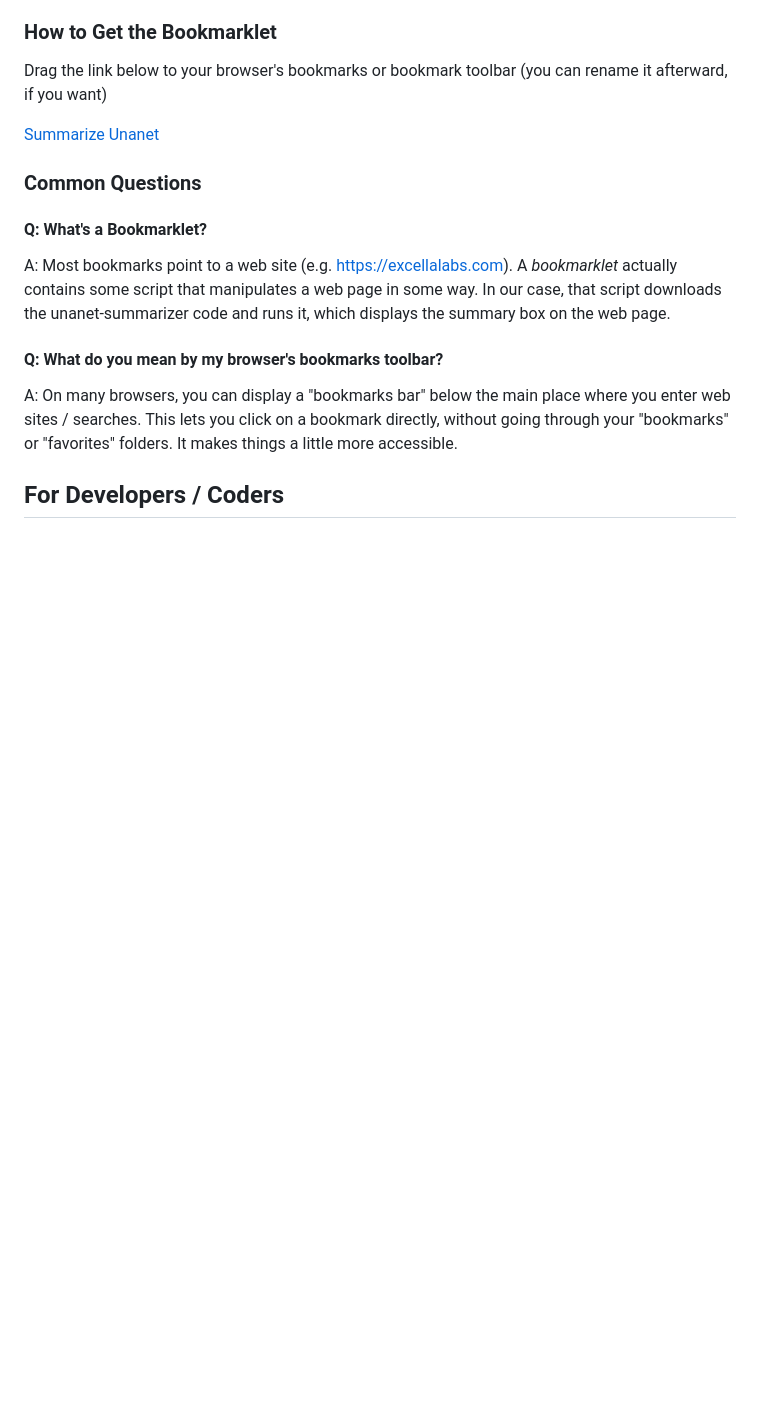
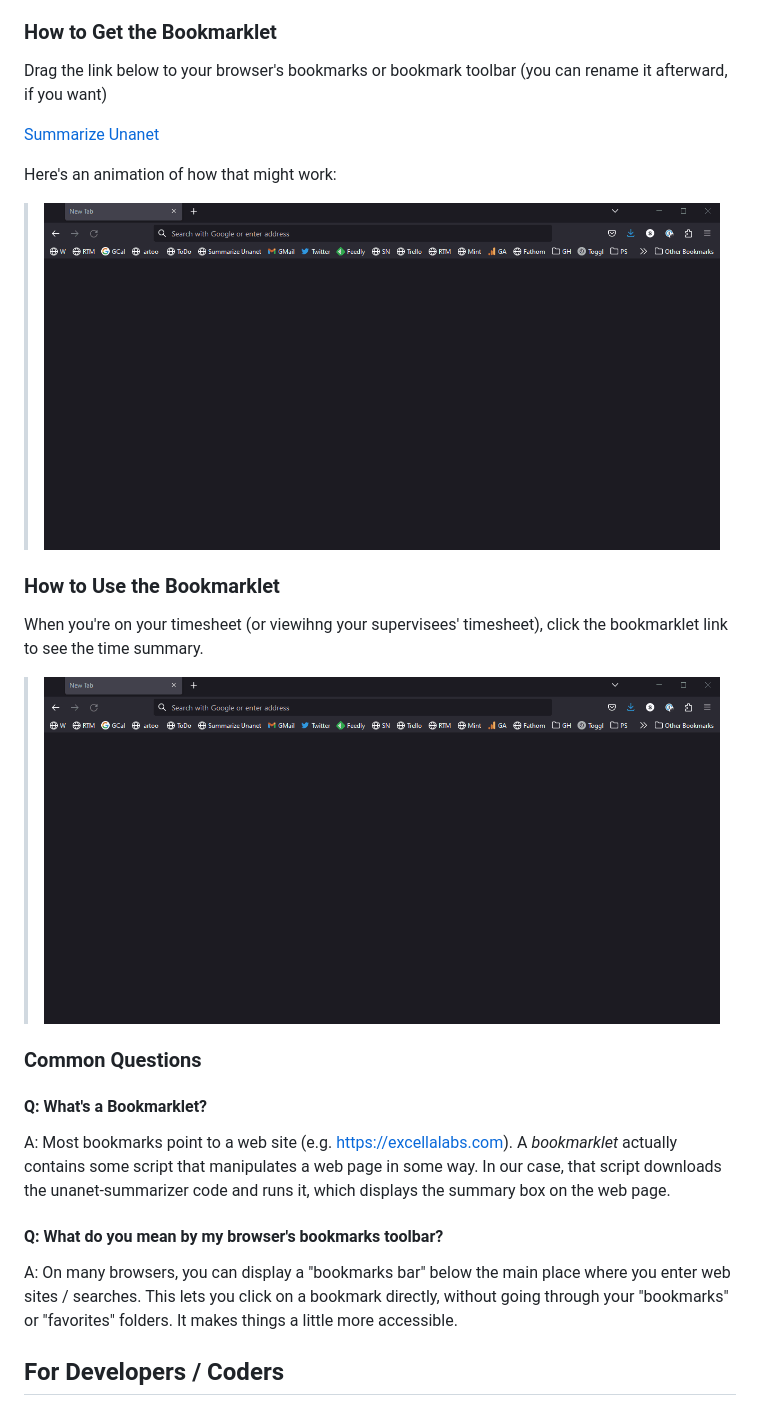
Before and after one commit to excellalabs/unanet-summarizer, a Markdown page: README.md, the part around the change. GitHub-like rendering; pictures changed too: images/demo_adding-bookmarklet.gif (added); blank space fills up the shorter version.

Commit message:
Add images

```diff
--- a/README.md
+++ b/README.md
@@ -27,6 +27,16 @@ The Unanet Summarizer allows you to:
 Drag the link below to your browser's bookmarks or bookmark toolbar (you can rename it afterward, if you want)
 
 <a href="javascript:(function(){ var onload=function(){ window.summarizeUnanetTime(); }; if(!window.summarizeUnanetTime){var s=document.createElement('script');s.src='https://excellalabs.github.io/unanet-summarizer/unanet-summarizer.js';s.onload=onload;document.body.appendChild(s)} else { onload(); } })();">Summarize Unanet</a>
+
+Here's an animation of how that might work:
+
+> ![Demo of dragging the link to bookmarks](images/demo_adding-bookmarklet.gif)
+
+### How to Use the Bookmarklet
+
+When you're on your timesheet (or viewihng your supervisees' timesheet), click the bookmarklet link to see the time summary.
+
+> ![Demo of using the bookmarklet on a timesheet](images/demo_adding-bookmarklet.gif)
 
 ### Common Questions
 
```
Also changed, not shown: 1 other file.
